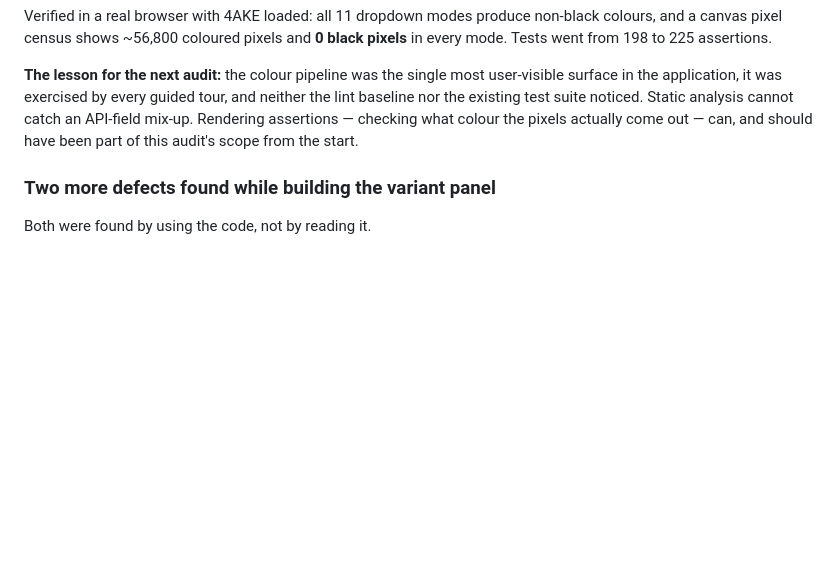
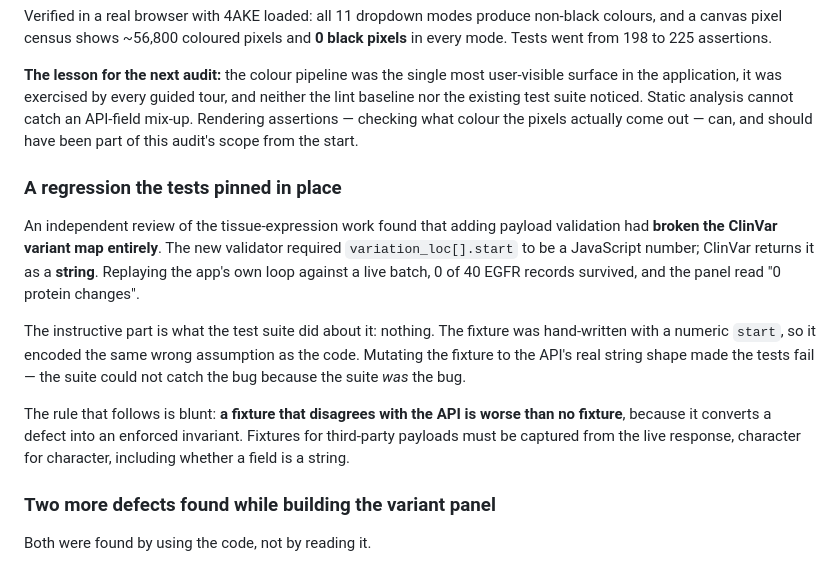
Before and after one commit to rollroyces/protein-flow-explorer, a Markdown page: AUDIT.md, the part around the change. Drawn GitHub-style; blank space fills up the shorter version.

Commit message:
AUDIT: record the regression the test fixture pinned in place
A payload validator that demanded a numeric start, when ClinVar returns a
string, emptied the variant map -- and the hand-written fixture encoded the
same wrong assumption, so the suite enforced it.

Co-Authored-By: Claude Opus 4.8 (1M context) <noreply@anthropic.com>

```diff
--- a/AUDIT.md
+++ b/AUDIT.md
@@ -712,6 +712,25 @@ Static analysis cannot catch an API-field mix-up. Rendering assertions —
 checking what colour the pixels actually come out — can, and should have been
 part of this audit's scope from the start.
 
+### A regression the tests pinned in place
+
+An independent review of the tissue-expression work found that adding payload
+validation had **broken the ClinVar variant map entirely**. The new validator
+required `variation_loc[].start` to be a JavaScript number; ClinVar returns
+it as a **string**. Replaying the app's own loop against a live batch, 0 of 40
+EGFR records survived, and the panel read "0 protein changes".
+
+The instructive part is what the test suite did about it: nothing. The
+fixture was hand-written with a numeric `start`, so it encoded the same
+wrong assumption as the code. Mutating the fixture to the API's real string
+shape made the tests fail — the suite could not catch the bug because the
+suite *was* the bug.
+
+The rule that follows is blunt: **a fixture that disagrees with the API is
+worse than no fixture**, because it converts a defect into an enforced
+invariant. Fixtures for third-party payloads must be captured from the live
+response, character for character, including whether a field is a string.
+
 ### Two more defects found while building the variant panel
 
 Both were found by using the code, not by reading it.
```
